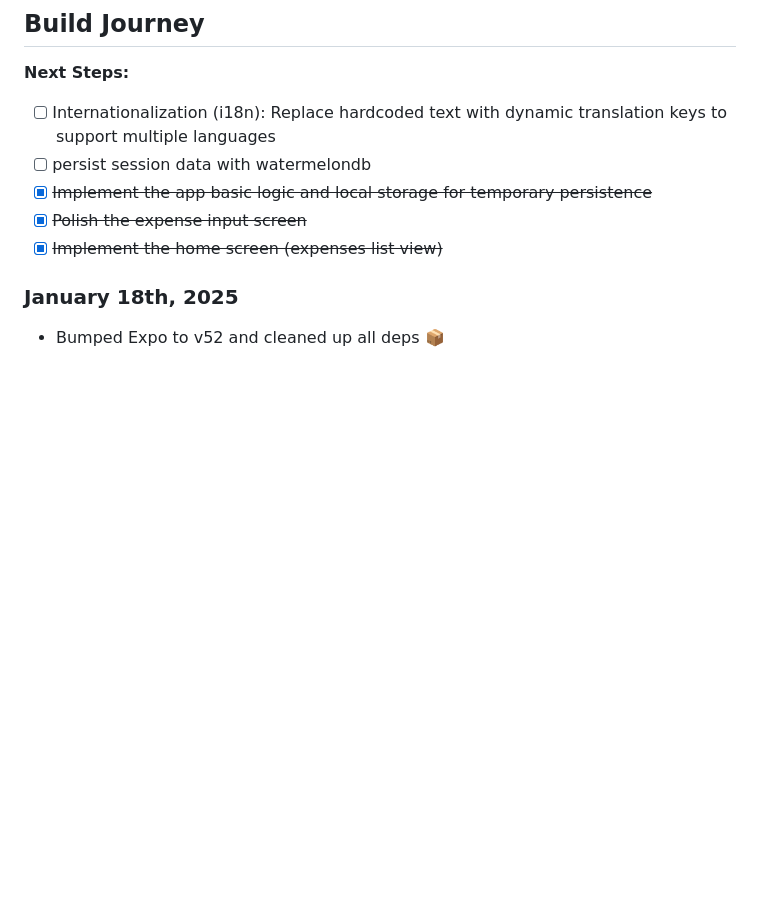
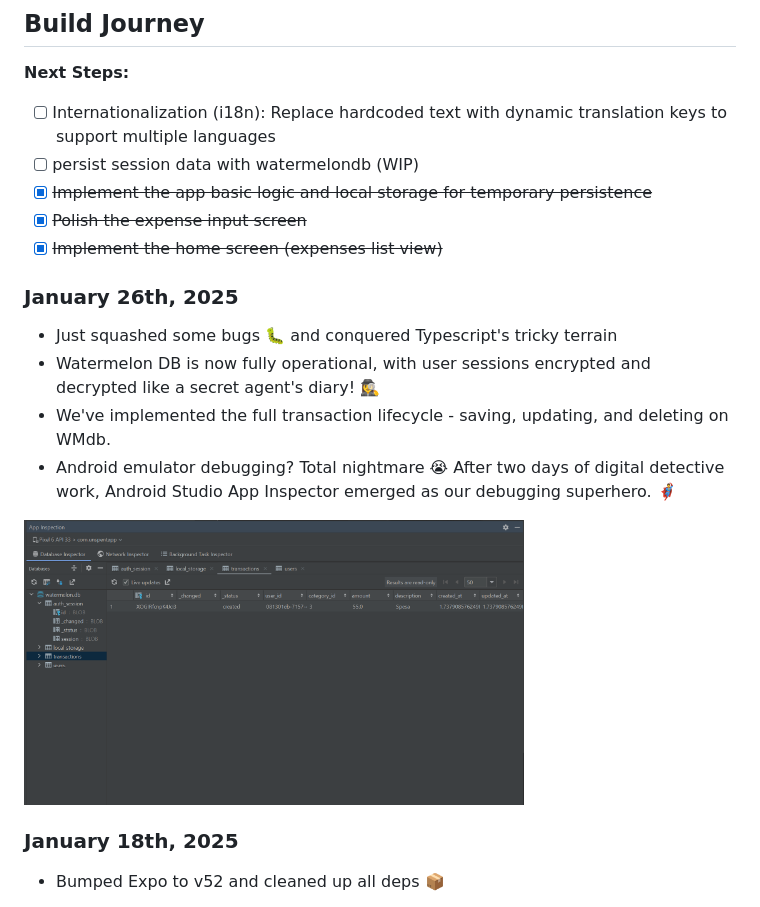
Before and after one commit to unspentapp/mobile-app, a Markdown page: README.md, the part around the change. Drawn GitHub-style; pictures changed too: docs/resources/2025-01-26.png (added); blank space fills up the shorter version.

Commit message:
feat: persist transactions in wmdb

```diff
--- a/README.md
+++ b/README.md
@@ -15,10 +15,19 @@ Welcome to the Unspent App build in public. This repository documents the develo
 
 **Next Steps:**
 - [ ] Internationalization (i18n): Replace hardcoded text with dynamic translation keys to support multiple languages
-- [ ] persist session data with watermelondb
+- [ ] persist session data with watermelondb (WIP)
 - [x] ~~Implement the app basic logic and local storage for temporary persistence~~
 - [x] ~~Polish the expense input screen~~
 - [x] ~~Implement the home screen (expenses list view)~~
+
+### January 26th, 2025
+- Just squashed some bugs 🐛 and conquered Typescript's tricky terrain
+- Watermelon DB is now fully operational, with user sessions encrypted and decrypted like a secret agent's diary! 🕵️‍♀️
+- We've implemented the full transaction lifecycle - saving, updating, and deleting on WMdb.
+- Android emulator debugging? Total nightmare 😭 After two days of digital detective work, Android Studio App Inspector emerged as our debugging superhero. 🦸‍♂️
+
+<img src="docs%2Fresources%2F2025-01-26.png" width="500"/>
+
 
 ### January 18th, 2025
 - Bumped Expo to v52 and cleaned up all deps 📦
```
Also changed, not shown: 17 other files.
